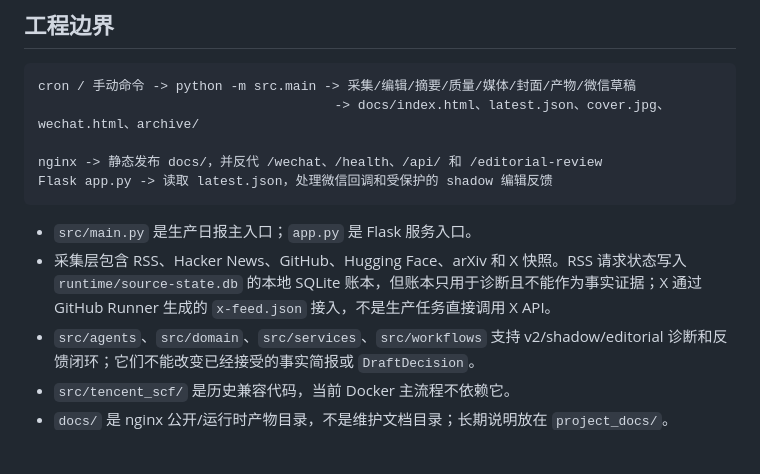
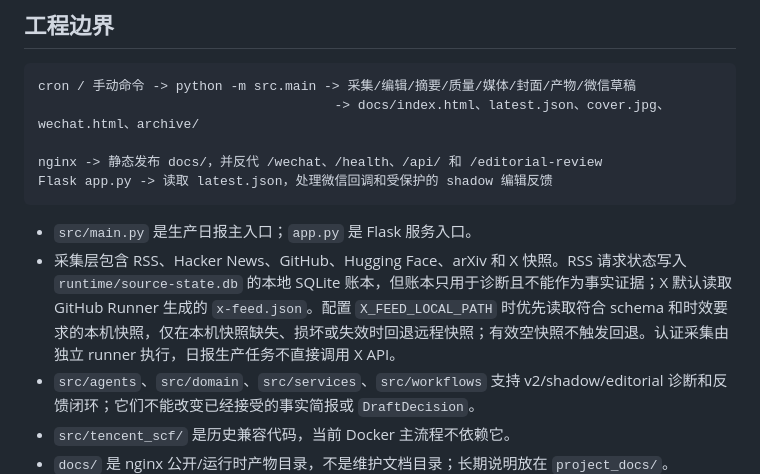
Before and after one commit to tanx0702/ai-daily-news, a Markdown page: AGENTS.md, the part around the change. GitHub-like rendering; blank space fills up the shorter version.

````diff
--- a/AGENTS.md
+++ b/AGENTS.md
@@ -25,7 +25,7 @@ Flask app.py -> 读取 latest.json，处理微信回调和受保护的 shadow
 ```
 
 - `src/main.py` 是生产日报主入口；`app.py` 是 Flask 服务入口。
-- 采集层包含 RSS、Hacker News、GitHub、Hugging Face、arXiv 和 X 快照。RSS 请求状态写入 `runtime/source-state.db` 的本地 SQLite 账本，但账本只用于诊断且不能作为事实证据；X 通过 GitHub Runner 生成的 `x-feed.json` 接入，不是生产任务直接调用 X API。
+- 采集层包含 RSS、Hacker News、GitHub、Hugging Face、arXiv 和 X 快照。RSS 请求状态写入 `runtime/source-state.db` 的本地 SQLite 账本，但账本只用于诊断且不能作为事实证据；X 默认读取 GitHub Runner 生成的 `x-feed.json`。配置 `X_FEED_LOCAL_PATH` 时优先读取符合 schema 和时效要求的本机快照，仅在本机快照缺失、损坏或失效时回退远程快照；有效空快照不触发回退。认证采集由独立 runner 执行，日报生产任务不直接调用 X API。
 - `src/agents`、`src/domain`、`src/services`、`src/workflows` 支持 v2/shadow/editorial 诊断和反馈闭环；它们不能改变已经接受的事实简报或 `DraftDecision`。
 - `src/tencent_scf/` 是历史兼容代码，当前 Docker 主流程不依赖它。
 - `docs/` 是 nginx 公开/运行时产物目录，不是维护文档目录；长期说明放在 `project_docs/`。
````
Also changed, not shown: project_docs/pipeline.md (+1 -1 lines).
